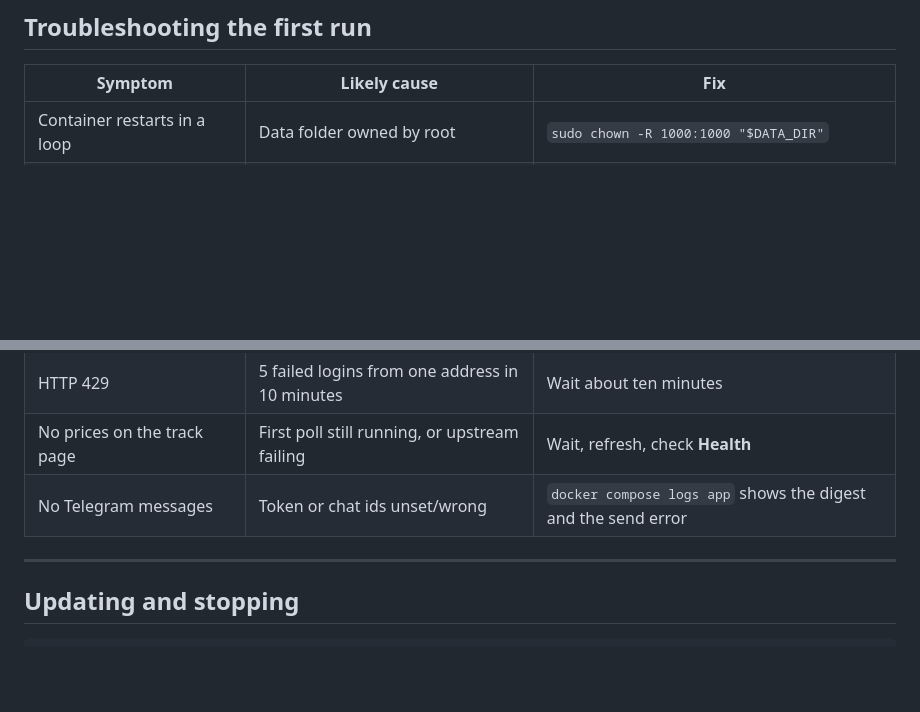
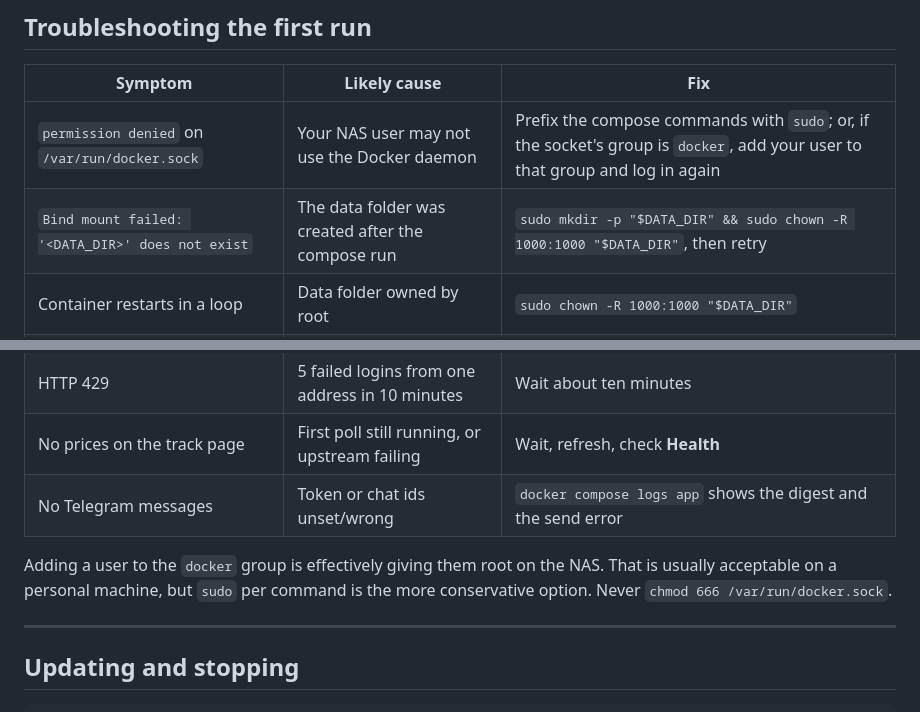
Before and after one commit to BeaKManiak/parkhotelchecker, a Markdown page: README.md, 2 parts joined by grey strips. Drawn GitHub-style; blank space fills up the shorter version.

```diff
--- a/README.md
+++ b/README.md
@@ -178,12 +187,18 @@ revoke it with BotFather if it leaks.
 
 | Symptom | Likely cause | Fix |
 |---|---|---|
+| `permission denied` on `/var/run/docker.sock` | Your NAS user may not use the Docker daemon | Prefix the compose commands with `sudo`; or, if the socket's group is `docker`, add your user to that group and log in again |
+| `Bind mount failed: '<DATA_DIR>' does not exist` | The data folder was created after the compose run | `sudo mkdir -p "$DATA_DIR" && sudo chown -R 1000:1000 "$DATA_DIR"`, then retry |
 | Container restarts in a loop | Data folder owned by root | `sudo chown -R 1000:1000 "$DATA_DIR"` |
 | Cannot sign in, password is right | Hash not single-quoted, or incomplete | Regenerate, single-quote it, `docker compose up -d` |
 | Unreachable from phone | `LAN_BIND_IP` still `127.0.0.1` | Set the NAS LAN IP, `docker compose up -d` |
 | HTTP 429 | 5 failed logins from one address in 10 minutes | Wait about ten minutes |
 | No prices on the track page | First poll still running, or upstream failing | Wait, refresh, check **Health** |
 | No Telegram messages | Token or chat ids unset/wrong | `docker compose logs app` shows the digest and the send error |
+
+Adding a user to the `docker` group is effectively giving them root on the NAS.
+That is usually acceptable on a personal machine, but `sudo` per command is the
+more conservative option. Never `chmod 666 /var/run/docker.sock`.
 
 ---
 
```
Also changed, not shown: other parts of README.md (+20 -11 lines).
